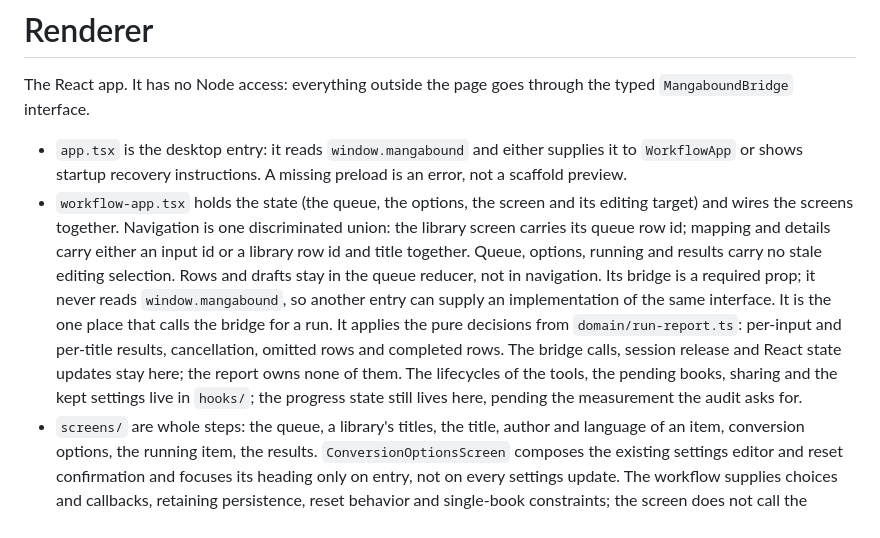
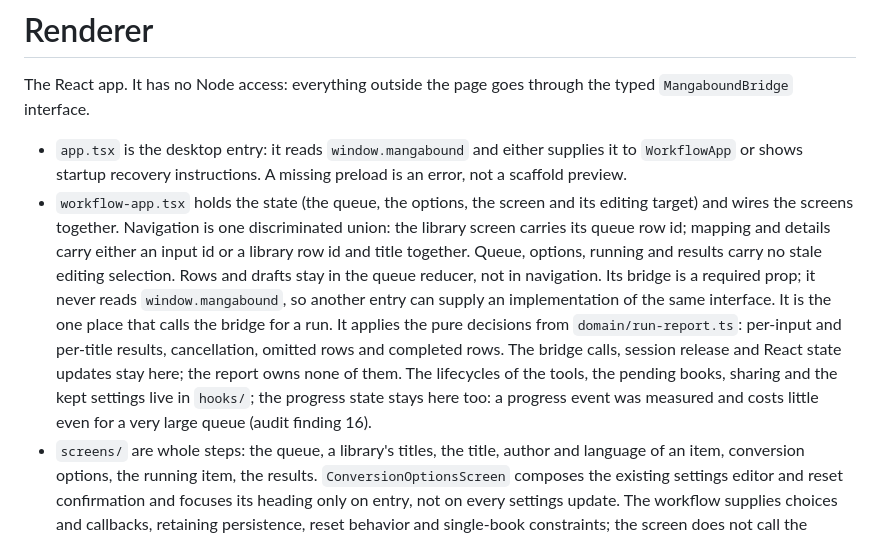
Before and after one commit to gustavommcv/mangabound, a Markdown page: src/renderer/README.md, the part around the change. Rendered like a GitHub page.

Commit message:
docs: record the measurement of progress events (#123)

```diff
--- a/src/renderer/README.md
+++ b/src/renderer/README.md
@@ -3,7 +3,7 @@
 The React app. It has no Node access: everything outside the page goes through the typed `MangaboundBridge` interface.
 
 - `app.tsx` is the desktop entry: it reads `window.mangabound` and either supplies it to `WorkflowApp` or shows startup recovery instructions. A missing preload is an error, not a scaffold preview.
-- `workflow-app.tsx` holds the state (the queue, the options, the screen and its editing target) and wires the screens together. Navigation is one discriminated union: the library screen carries its queue row id; mapping and details carry either an input id or a library row id and title together. Queue, options, running and results carry no stale editing selection. Rows and drafts stay in the queue reducer, not in navigation. Its bridge is a required prop; it never reads `window.mangabound`, so another entry can supply an implementation of the same interface. It is the one place that calls the bridge for a run. It applies the pure decisions from `domain/run-report.ts`: per-input and per-title results, cancellation, omitted rows and completed rows. The bridge calls, session release and React state updates stay here; the report owns none of them. The lifecycles of the tools, the pending books, sharing and the kept settings live in `hooks/`; the progress state still lives here, pending the measurement the audit asks for.
+- `workflow-app.tsx` holds the state (the queue, the options, the screen and its editing target) and wires the screens together. Navigation is one discriminated union: the library screen carries its queue row id; mapping and details carry either an input id or a library row id and title together. Queue, options, running and results carry no stale editing selection. Rows and drafts stay in the queue reducer, not in navigation. Its bridge is a required prop; it never reads `window.mangabound`, so another entry can supply an implementation of the same interface. It is the one place that calls the bridge for a run. It applies the pure decisions from `domain/run-report.ts`: per-input and per-title results, cancellation, omitted rows and completed rows. The bridge calls, session release and React state updates stay here; the report owns none of them. The lifecycles of the tools, the pending books, sharing and the kept settings live in `hooks/`; the progress state stays here too: a progress event was measured and costs little even for a very large queue (audit finding 16).
 - `screens/` are whole steps: the queue, a library's titles, the title, author and language of an item, conversion options, the running item, the results. `ConversionOptionsScreen` composes the existing settings editor and reset confirmation and focuses its heading only on entry, not on every settings update. The workflow supplies choices and callbacks, retaining persistence, reset behavior and single-book constraints; the screen does not call the bridge.
 - `components/` are grouped by what they are for: `mapping/` (the volume editor), `queue/` (the rows and the drop area), `settings/` (the process steps, the mangapress options, reset), `sharing/` (the one Share panel and the button that opens it), `shell/` (the title bar), `shared/` (notices and other compositions used across screens), and `ui/` (the design-system primitives: button, input, tabs, menu, and so on).
 - `lib/` is pure helpers, under the 100% coverage gate.
```
Also changed, not shown: docs/audit-2026-09-30.md (+12 -0 lines).
